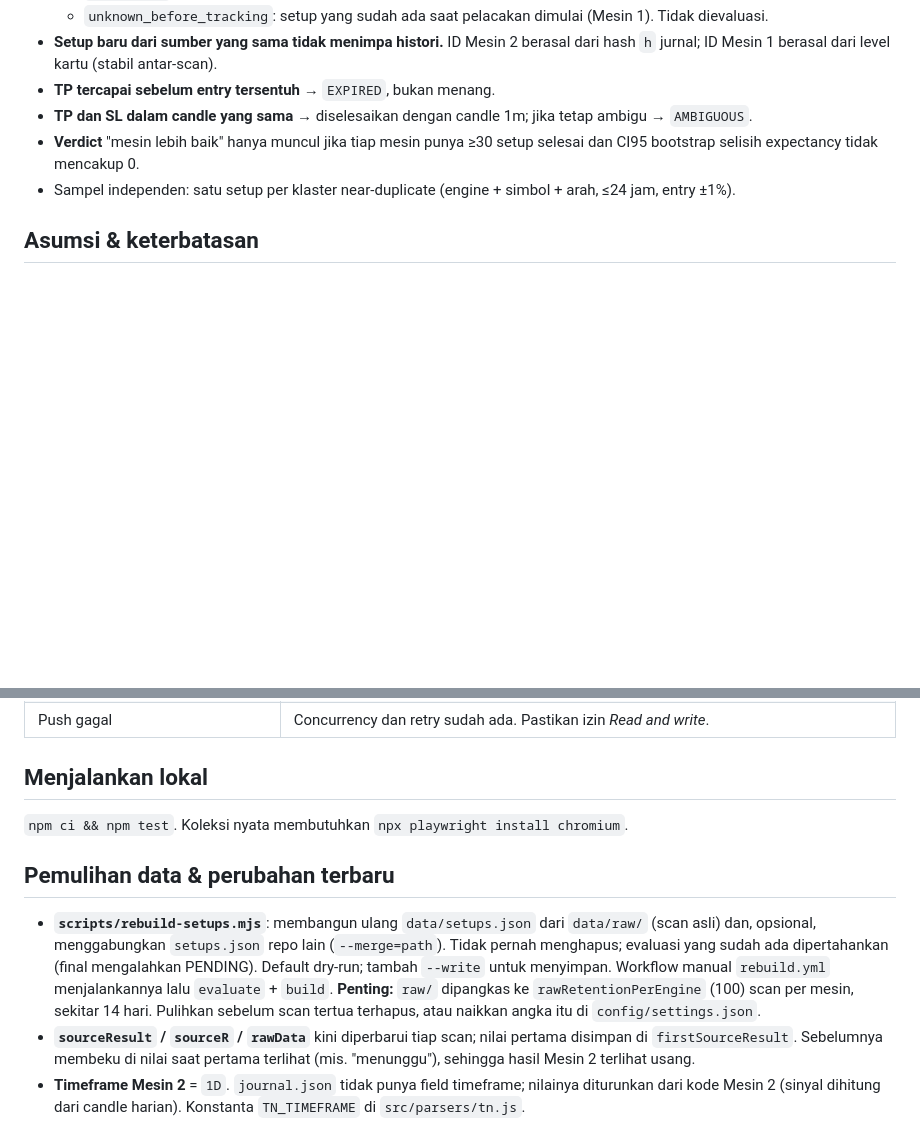
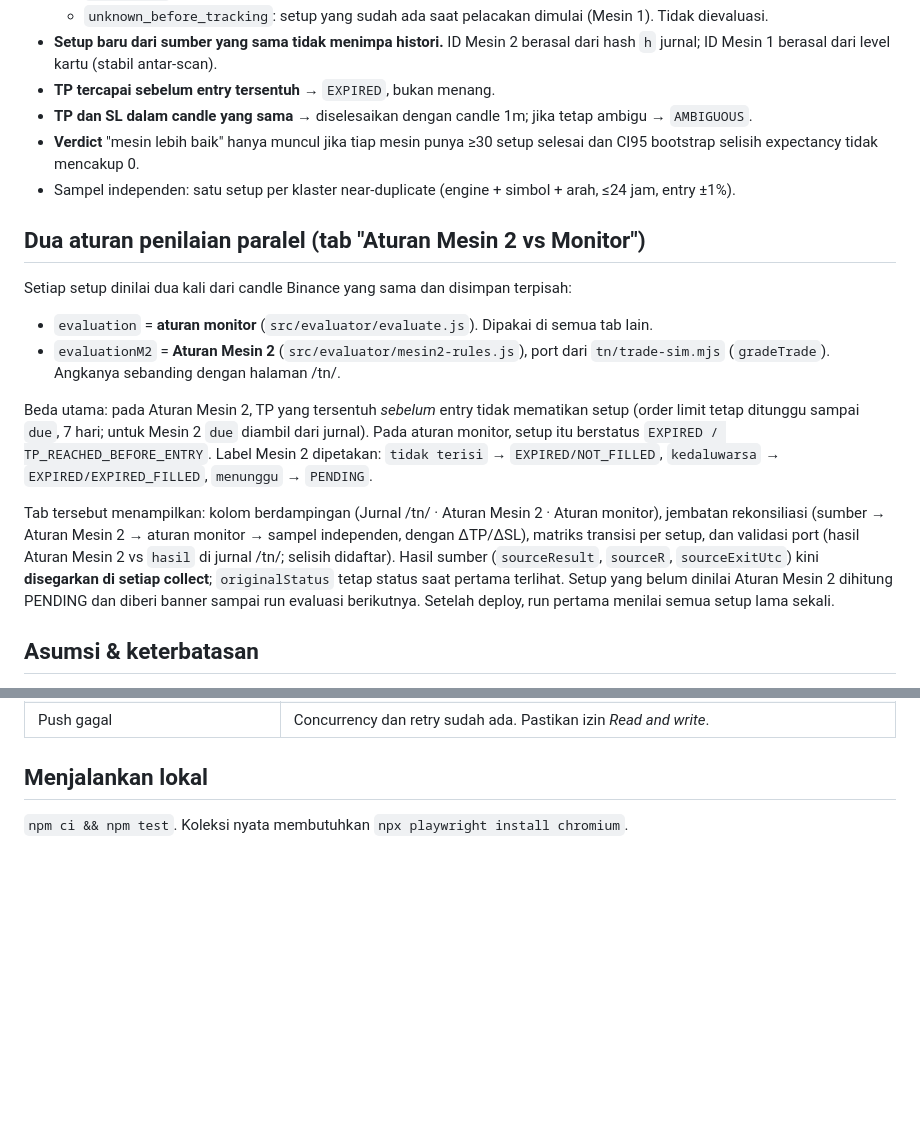
Before and after one commit to triasnugra/monitor, a Markdown page: README.md, 2 parts joined by grey strips. Rendered like a GitHub page; blank space fills up the shorter version.

```diff
--- a/README.md
+++ b/README.md
@@ -40,6 +40,21 @@ Tidak perlu GitHub Secrets (data publik).
   selisih expectancy tidak mencakup 0.
 - Sampel independen: satu setup per klaster near-duplicate (engine + simbol + arah, ≤24 jam, entry ±1%).
 
+## Dua aturan penilaian paralel (tab "Aturan Mesin 2 vs Monitor")
+Setiap setup dinilai dua kali dari candle Binance yang sama dan disimpan terpisah:
+- `evaluation` = **aturan monitor** (`src/evaluator/evaluate.js`). Dipakai di semua tab lain.
+- `evaluationM2` = **Aturan Mesin 2** (`src/evaluator/mesin2-rules.js`), port dari `tn/trade-sim.mjs` (`gradeTrade`). Angkanya sebanding dengan halaman /tn/.
+
+Beda utama: pada Aturan Mesin 2, TP yang tersentuh *sebelum* entry tidak mematikan setup (order limit tetap ditunggu sampai `due`, 7 hari;
+untuk Mesin 2 `due` diambil dari jurnal). Pada aturan monitor, setup itu berstatus `EXPIRED / TP_REACHED_BEFORE_ENTRY`.
+Label Mesin 2 dipetakan: `tidak terisi` → `EXPIRED/NOT_FILLED`, `kedaluwarsa` → `EXPIRED/EXPIRED_FILLED`, `menunggu` → `PENDING`.
+
+Tab tersebut menampilkan: kolom berdampingan (Jurnal /tn/ · Aturan Mesin 2 · Aturan monitor), jembatan rekonsiliasi
+(sumber → Aturan Mesin 2 → aturan monitor → sampel independen, dengan ΔTP/ΔSL), matriks transisi per setup, dan validasi
+port (hasil Aturan Mesin 2 vs `hasil` di jurnal /tn/; selisih didaftar). Hasil sumber (`sourceResult`, `sourceR`, `sourceExitUtc`)
+kini **disegarkan di setiap collect**; `originalStatus` tetap status saat pertama terlihat. Setup yang belum dinilai Aturan Mesin 2
+dihitung PENDING dan diberi banner sampai run evaluasi berikutnya. Setelah deploy, run pertama menilai semua setup lama sekali.
+
 ## Asumsi & keterbatasan
 - Fill limit dianggap terjadi saat harga menyentuh level. Tanpa fee, funding, dan slippage.
 - R = |TP−fill| / |fill−SL| untuk TP; −1 untuk SL. Hanya TP pertama yang dievaluasi.
@@ -60,15 +75,3 @@ Tidak perlu GitHub Secrets (data publik).
 
 ## Menjalankan lokal
 `npm ci && npm test`. Koleksi nyata membutuhkan `npx playwright install chromium`.
-
-## Pemulihan data & perubahan terbaru
-- **`scripts/rebuild-setups.mjs`**: membangun ulang `data/setups.json` dari `data/raw/` (scan asli) dan, opsional,
-  menggabungkan `setups.json` repo lain (`--merge=path`). Tidak pernah menghapus; evaluasi yang sudah ada
-  dipertahankan (final mengalahkan PENDING). Default dry-run; tambah `--write` untuk menyimpan.
-  Workflow manual `rebuild.yml` menjalankannya lalu `evaluate` + `build`.
-  **Penting:** `raw/` dipangkas ke `rawRetentionPerEngine` (100) scan per mesin, sekitar 14 hari. Pulihkan sebelum
-  scan tertua terhapus, atau naikkan angka itu di `config/settings.json`.
-- **`sourceResult` / `sourceR` / `rawData`** kini diperbarui tiap scan; nilai pertama disimpan di `firstSourceResult`.
-  Sebelumnya membeku di nilai saat pertama terlihat (mis. "menunggu"), sehingga hasil Mesin 2 terlihat usang.
-- **Timeframe Mesin 2** = `1D`. `journal.json` tidak punya field timeframe; nilainya diturunkan dari kode Mesin 2
-  (sinyal dihitung dari candle harian). Konstanta `TN_TIMEFRAME` di `src/parsers/tn.js`.
```
